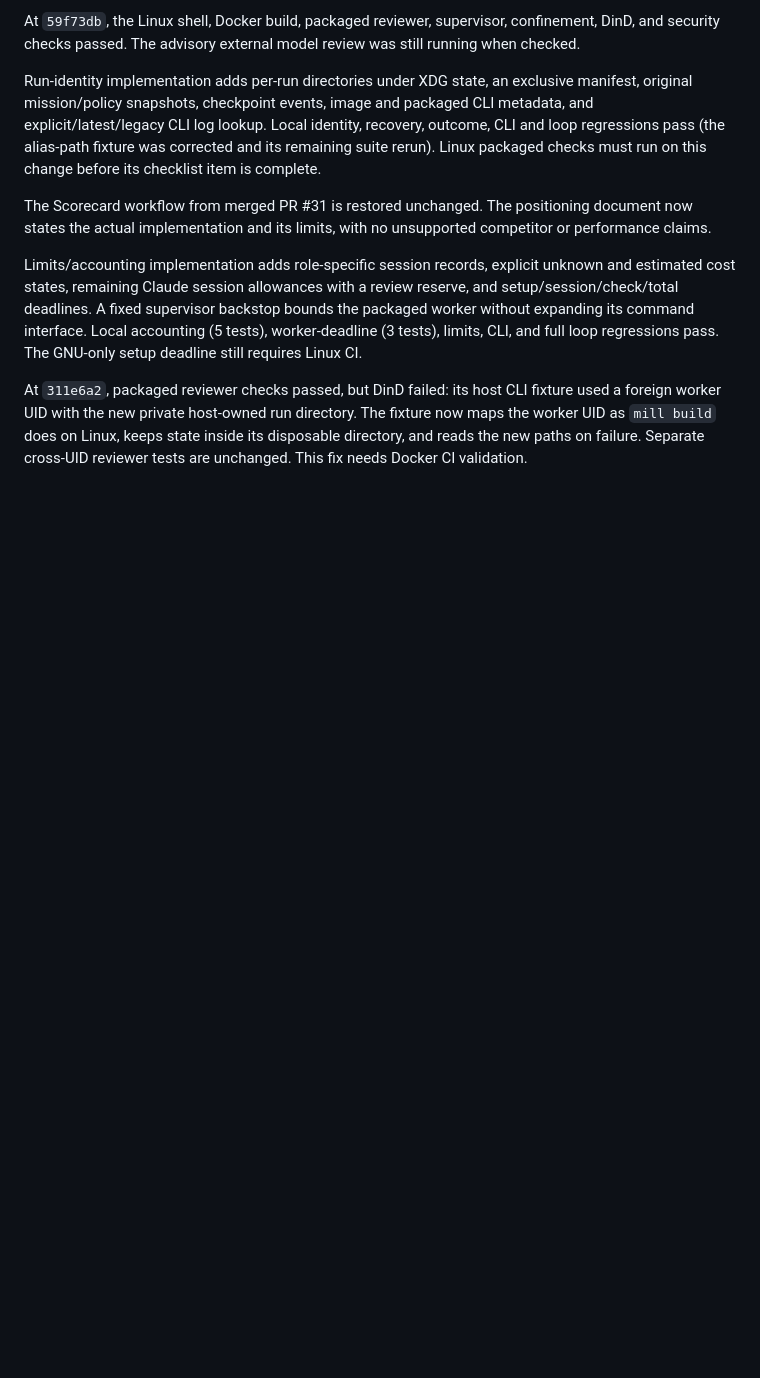
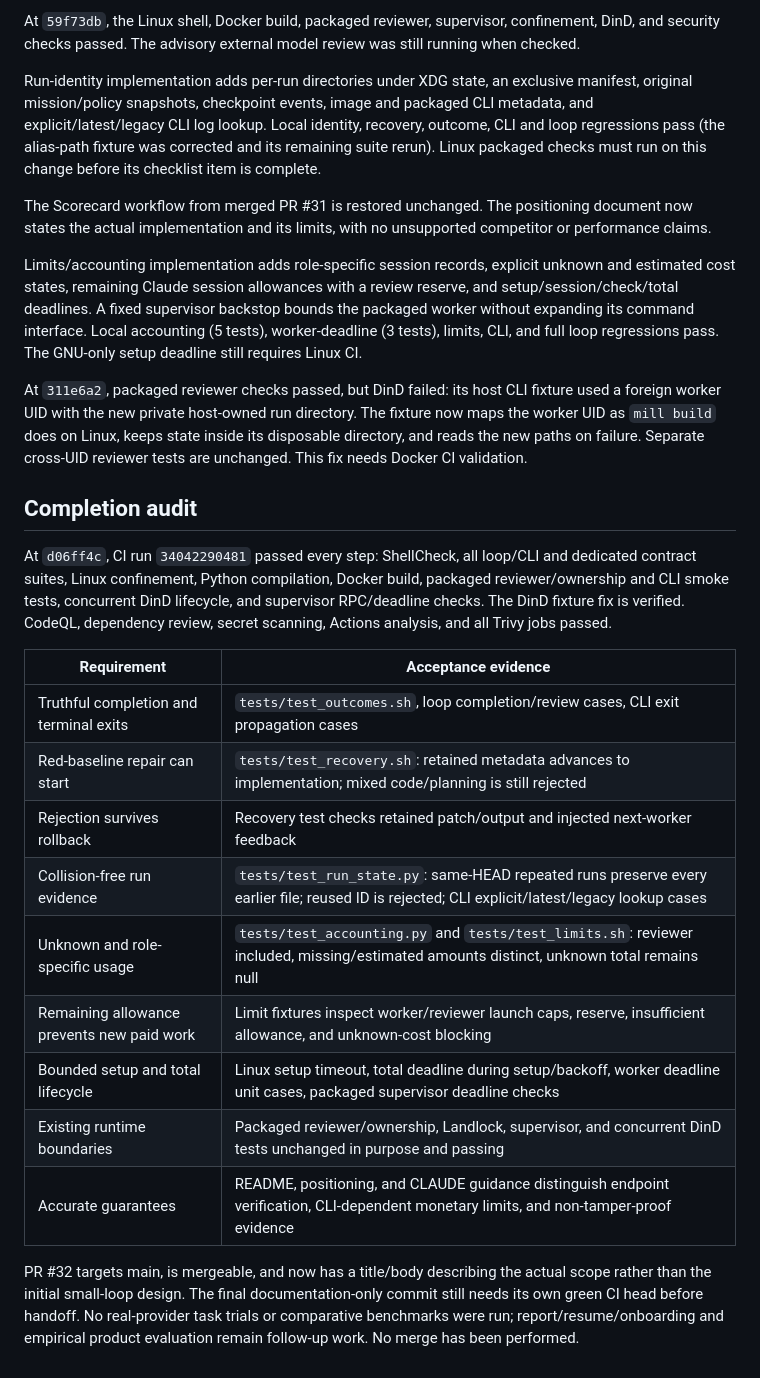
Before and after one commit to kurcontko/agentmill, a Markdown page: docs/pr32-completion-plan.md, the part around one of its changes. Rendered like a GitHub page; blank space fills up the shorter version.

Commit message:
docs: record PR32 acceptance evidence and current lifecycle contracts

```diff
--- a/docs/pr32-completion-plan.md
+++ b/docs/pr32-completion-plan.md
@@ -98,3 +98,29 @@ fixture used a foreign worker UID with the new private host-owned run directory.
 The fixture now maps the worker UID as `mill build` does on Linux, keeps state
 inside its disposable directory, and reads the new paths on failure. Separate
 cross-UID reviewer tests are unchanged. This fix needs Docker CI validation.
+
+## Completion audit
+
+At `d06ff4c`, CI run `34042290481` passed every step: ShellCheck, all loop/CLI
+and dedicated contract suites, Linux confinement, Python compilation, Docker
+build, packaged reviewer/ownership and CLI smoke tests, concurrent DinD lifecycle,
+and supervisor RPC/deadline checks. The DinD fixture fix is verified. CodeQL,
+dependency review, secret scanning, Actions analysis, and all Trivy jobs passed.
+
+| Requirement | Acceptance evidence |
+| --- | --- |
+| Truthful completion and terminal exits | `tests/test_outcomes.sh`, loop completion/review cases, CLI exit propagation cases |
+| Red-baseline repair can start | `tests/test_recovery.sh`: retained metadata advances to implementation; mixed code/planning is still rejected |
+| Rejection survives rollback | Recovery test checks retained patch/output and injected next-worker feedback |
+| Collision-free run evidence | `tests/test_run_state.py`: same-HEAD repeated runs preserve every earlier file; reused ID is rejected; CLI explicit/latest/legacy lookup cases |
+| Unknown and role-specific usage | `tests/test_accounting.py` and `tests/test_limits.sh`: reviewer included, missing/estimated amounts distinct, unknown total remains null |
+| Remaining allowance prevents new paid work | Limit fixtures inspect worker/reviewer launch caps, reserve, insufficient allowance, and unknown-cost blocking |
+| Bounded setup and total lifecycle | Linux setup timeout, total deadline during setup/backoff, worker deadline unit cases, packaged supervisor deadline checks |
+| Existing runtime boundaries | Packaged reviewer/ownership, Landlock, supervisor, and concurrent DinD tests unchanged in purpose and passing |
+| Accurate guarantees | README, positioning, and CLAUDE guidance distinguish endpoint verification, CLI-dependent monetary limits, and non-tamper-proof evidence |
+
+PR #32 targets main, is mergeable, and now has a title/body describing the actual
+scope rather than the initial small-loop design. The final documentation-only
+commit still needs its own green CI head before handoff. No real-provider task
+trials or comparative benchmarks were run; report/resume/onboarding and empirical
+product evaluation remain follow-up work. No merge has been performed.
```
Also changed, not shown: other parts of docs/pr32-completion-plan.md (+3 -3 lines), CLAUDE.md (+15 -3 lines).
